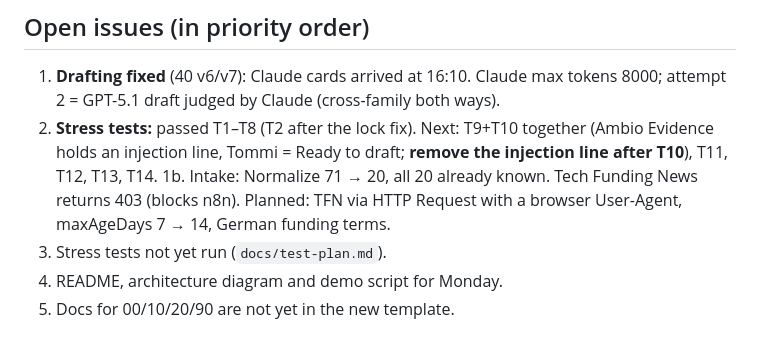
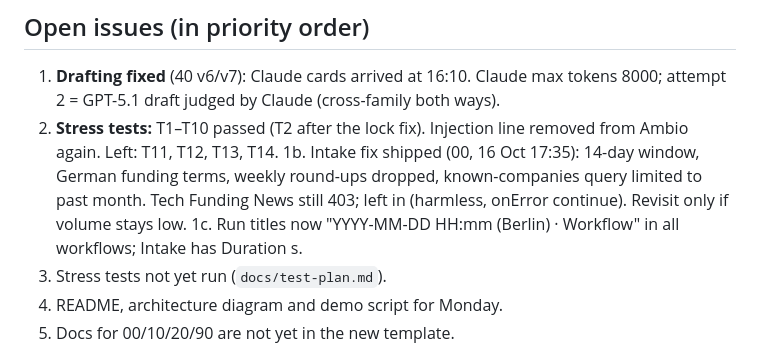
Before and after one commit to NoahHofmann/waypoint-engine, a Markdown page: docs/STATE.md, the part around one of its changes. GitHub-like rendering.

Commit message:
STATE: T1-T10, intake fix
Co-Authored-By: Claude Opus 5.5 <noreply@anthropic.com>
Claude-Session: https://claude.ai/code/session_01Xz4sxb3iNAvb3LmgD2XQtj

```diff
--- a/docs/STATE.md
+++ b/docs/STATE.md
@@ -86,8 +86,9 @@ Claude rewrites this page and pushes it (repo + Project doc) together with every
 
 ## Open issues (in priority order)
 1. **Drafting fixed** (40 v6/v7): Claude cards arrived at 16:10. Claude max tokens 8000; attempt 2 = GPT-5.1 draft judged by Claude (cross-family both ways).
-2. **Stress tests:** passed T1–T8 (T2 after the lock fix). Next: T9+T10 together (Ambio Evidence holds an injection line, Tommi = Ready to draft; **remove the injection line after T10**), T11, T12, T13, T14.
-1b. Intake: Normalize 71 → 20, all 20 already known. Tech Funding News returns 403 (blocks n8n). Planned: TFN via HTTP Request with a browser User-Agent, maxAgeDays 7 → 14, German funding terms.
+2. **Stress tests:** T1–T10 passed (T2 after the lock fix). Injection line removed from Ambio again. Left: T11, T12, T13, T14.
+1b. Intake fix shipped (00, 16 Oct 17:35): 14-day window, German funding terms, weekly round-ups dropped, known-companies query limited to past month. Tech Funding News still 403; left in (harmless, onError continue). Revisit only if volume stays low.
+1c. Run titles now "YYYY-MM-DD HH:mm (Berlin) · Workflow" in all workflows; Intake has Duration s.
 2. Stress tests not yet run (`docs/test-plan.md`).
 3. README, architecture diagram and demo script for Monday.
 4. Docs for 00/10/20/90 are not yet in the new template.
```
Also changed, not shown: other parts of docs/STATE.md (+1 -1 lines).
